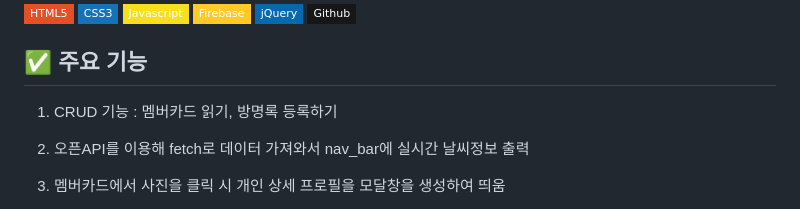
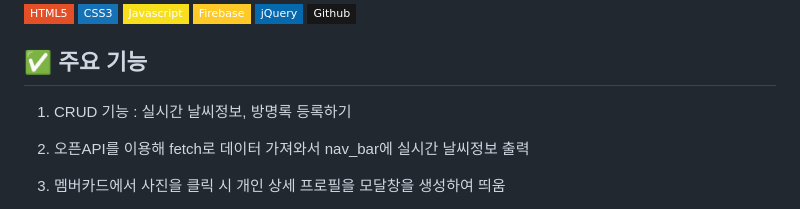
Before and after one commit to Noonsae/ELM_produce, a Markdown page: README.md, the part around the change. Drawn GitHub-style; badges without logos.

Commit message:
🚧 ReadMe 내용수정

```diff
--- a/README.md
+++ b/README.md
@@ -21,7 +21,7 @@
 
 
 ## ✅ 주요 기능
-1. CRUD 기능 : 멤버카드 읽기, 방명록 등록하기
+1. CRUD 기능 : 실시간 날씨정보, 방명록 등록하기
 
 2. 오픈API를 이용해 fetch로 데이터 가져와서 nav_bar에 실시간 날씨정보 출력
 
```
